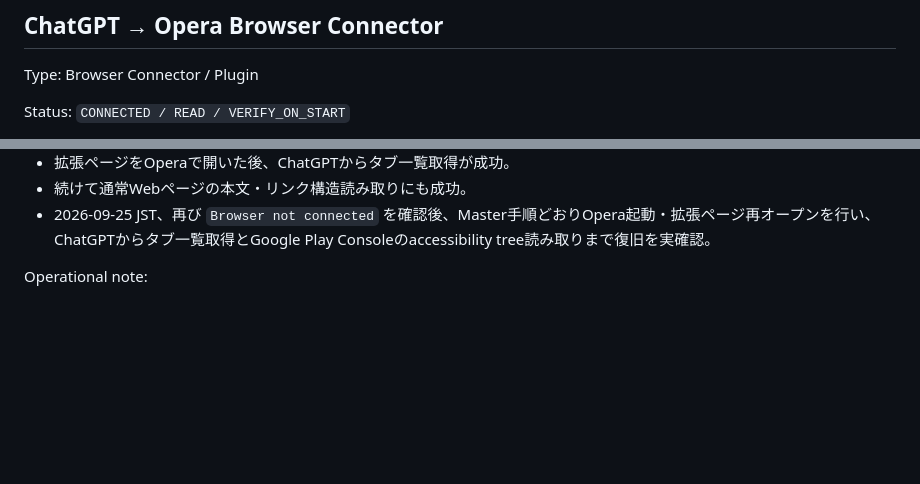
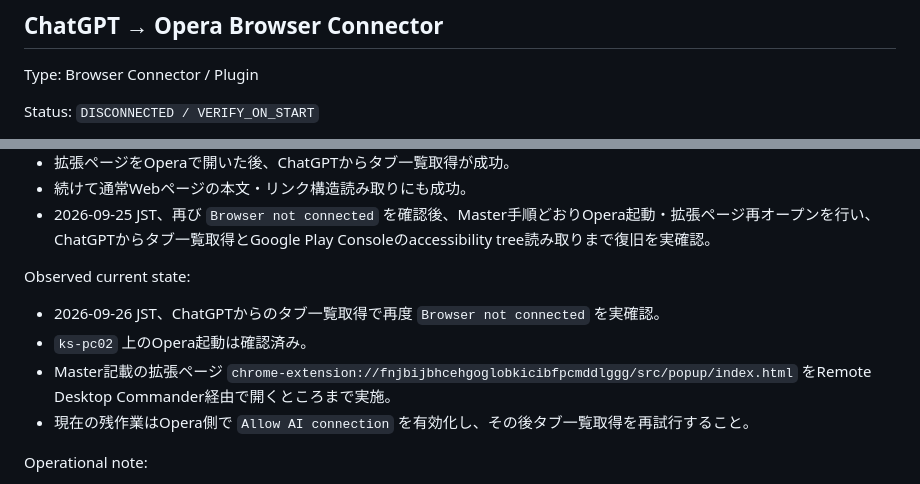
Before and after one commit to oosaka0123-sudo/ai-master, a Markdown page: CONNECT.md, 2 parts joined by grey strips. GitHub-like rendering; blank space fills up the shorter version.

Commit message:
Update ks-pc02 Opera connector status

```diff
--- a/CONNECT.md
+++ b/CONNECT.md
@@ -91,5 +91,5 @@ Limitations:
 
 Type: Browser Connector / Plugin
 
-Status: `CONNECTED / READ / VERIFY_ON_START`
+Status: `DISCONNECTED / VERIFY_ON_START`
 
@@ -124,6 +124,12 @@ Observed recovery evidence:
 - 拡張ページをOperaで開いた後、ChatGPTからタブ一覧取得が成功。
 - 続けて通常Webページの本文・リンク構造読み取りにも成功。
 - 2026-09-25 JST、再び `Browser not connected` を確認後、Master手順どおりOpera起動・拡張ページ再オープンを行い、ChatGPTからタブ一覧取得とGoogle Play Consoleのaccessibility tree読み取りまで復旧を実確認。
+
+Observed current state:
+- 2026-09-26 JST、ChatGPTからのタブ一覧取得で再度 `Browser not connected` を実確認。
+- `ks-pc02` 上のOpera起動は確認済み。
+- Master記載の拡張ページ `chrome-extension://fnjbijbhcehgoglobkicibfpcmddlggg/src/popup/index.html` をRemote Desktop Commander経由で開くところまで実施。
+- 現在の残作業はOpera側で `Allow AI connection` を有効化し、その後タブ一覧取得を再試行すること。
 
 Operational note:
 - ChatGPTからOperaのWeb作業を開始する前に、まずタブ一覧のread-only probeで接続確認する。
```
Also changed, not shown: other parts of CONNECT.md (+1 -1 lines).
